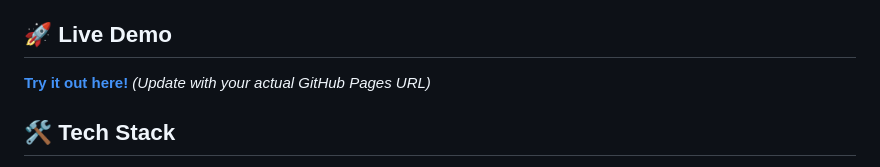
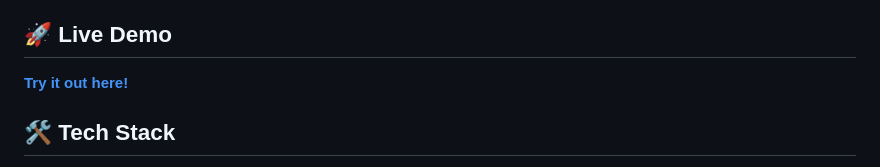
Before and after one commit to harsita21/Harsita-s_Task_Zone, a Markdown page: README.md, the part around one of its changes. GitHub-like rendering.

```diff
--- a/README.md
+++ b/README.md
@@ -38,7 +38,7 @@ Life gets busy, and keeping track of everything can be overwhelming! I created t
 
 ## 🚀 Live Demo
 
-**[Try it out here!](https://yourusername.github.io/harsitas-task-zone)** *(Update with your actual GitHub Pages URL)*
+**[Try it out here!](https://harsita21.github.io/Harsitas-Task-Zone/)**
 
 ## 🛠️ Tech Stack
 
```
Also changed, not shown: other parts of README.md (+1 -1 lines).
